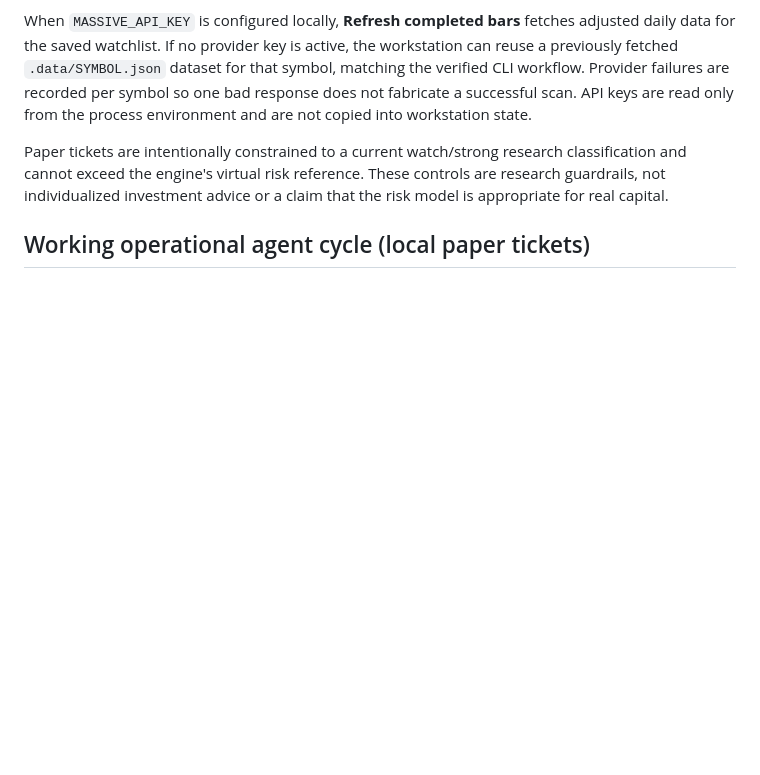
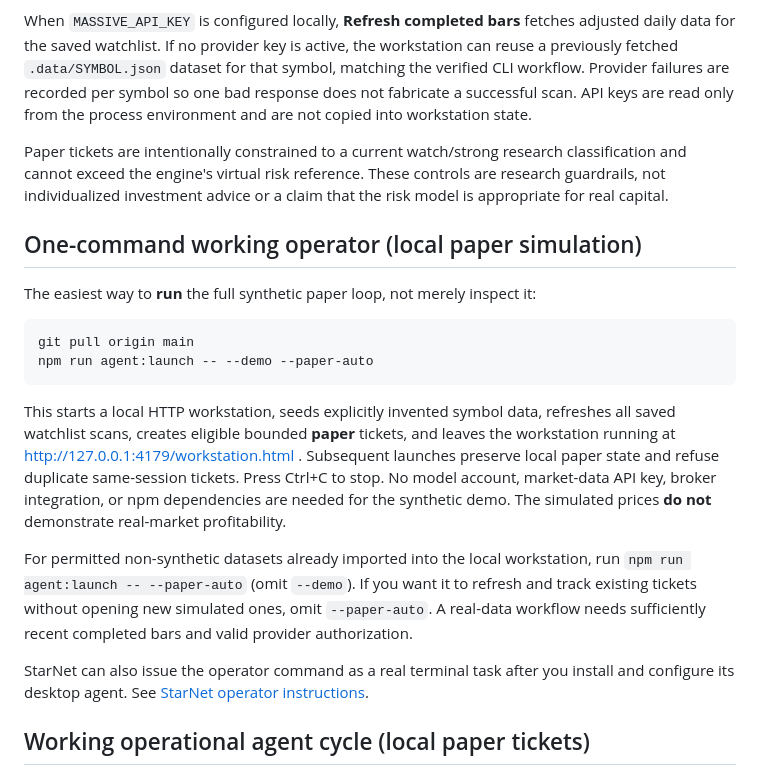
Before and after one commit to ajlacabe23-2426/Project-9--Swing-Bot, a Markdown page: README.md, the part around the change. Drawn GitHub-style; blank space fills up the shorter version.

Commit message:
docs: launch working paper operator and integrate StarNet CLI handoff

````diff
--- a/README.md
+++ b/README.md
@@ -100,6 +100,21 @@ When `MASSIVE_API_KEY` is configured locally, **Refresh completed bars** fetches
 Paper tickets are intentionally constrained to a current watch/strong research classification and cannot exceed the engine's virtual risk reference. These controls are research guardrails, not individualized investment advice or a claim that the risk model is appropriate for real capital.
 
 
+## One-command working operator (local paper simulation)
+
+The easiest way to **run** the full synthetic paper loop, not merely inspect it:
+
+```sh
+git pull origin main
+npm run agent:launch -- --demo --paper-auto
+```
+
+This starts a local HTTP workstation, seeds explicitly invented symbol data, refreshes all saved watchlist scans, creates eligible bounded **paper** tickets, and leaves the workstation running at http://127.0.0.1:4179/workstation.html . Subsequent launches preserve local paper state and refuse duplicate same-session tickets. Press Ctrl+C to stop. No model account, market-data API key, broker integration, or npm dependencies are needed for the synthetic demo. The simulated prices **do not** demonstrate real-market profitability.
+
+For permitted non-synthetic datasets already imported into the local workstation, run `npm run agent:launch -- --paper-auto` (omit `--demo`). If you want it to refresh and track existing tickets without opening new simulated ones, omit `--paper-auto`. A real-data workflow needs sufficiently recent completed bars and valid provider authorization.
+
+StarNet can also issue the operator command as a real terminal task after you install and configure its desktop agent. See [StarNet operator instructions](docs/STARNET_OPERATOR.md).
+
 ## Working operational agent cycle (local paper tickets)
 
 The existing workstation now has a **write-capable operator command** that refreshes scans, advances paper observations, and can open bounded virtual tickets when explicitly enabled. This can be called manually or through StarNet's authorized terminal tool. It never routes real brokerage orders.
````
